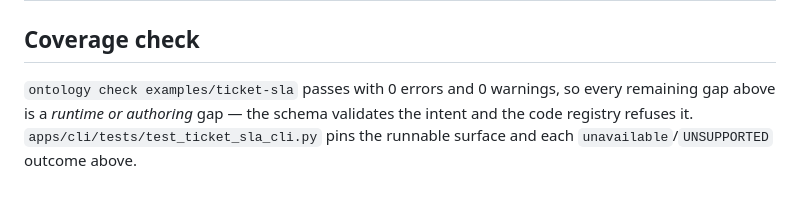
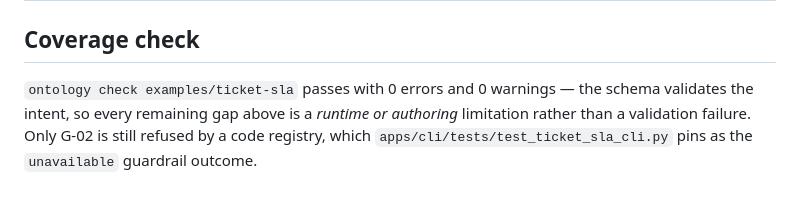
Before and after one commit to shimpeiws/ontology-prototype, a Markdown page: docs/generality-gaps.md, the part around the change. Rendered like a GitHub page.

Commit message:
docs: align ticket-sla coverage summary with current gap table (#55)

```diff
--- a/docs/generality-gaps.md
+++ b/docs/generality-gaps.md
@@ -17,7 +17,8 @@ fix, or explicitly accepted for v0.3.
 ## Coverage check
 
 `ontology check examples/ticket-sla` passes with 0 errors and 0
-warnings, so every remaining gap above is a *runtime or authoring* gap —
-the schema validates the intent and the code registry refuses it.
-`apps/cli/tests/test_ticket_sla_cli.py` pins the runnable surface and
-each `unavailable`/`UNSUPPORTED` outcome above.
+warnings — the schema validates the intent, so every remaining gap
+above is a *runtime or authoring* limitation rather than a validation
+failure. Only G-02 is still refused by a code registry, which
+`apps/cli/tests/test_ticket_sla_cli.py` pins as the `unavailable`
+guardrail outcome.
```
